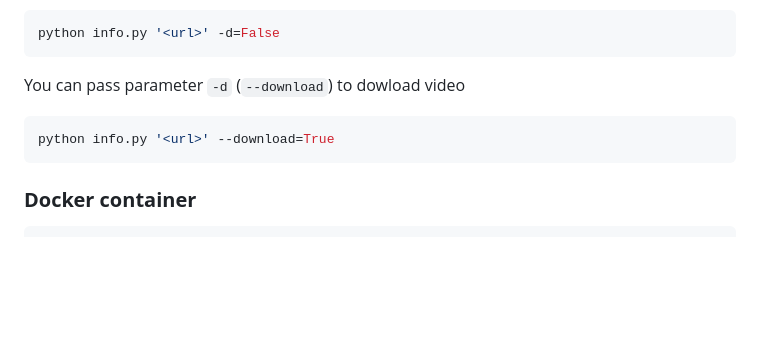
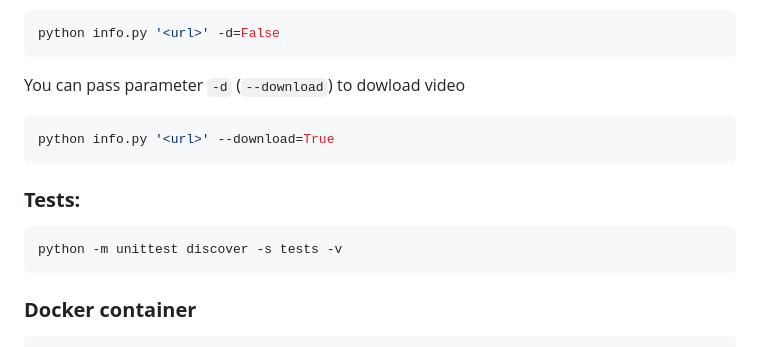
Before and after one commit to volkovskiyda/telegram-dasovbot, a Markdown page: README.md, the part around the change. Rendered like a GitHub page; blank space fills up the shorter version.

Commit message:
README.md: add instructions for running tests

````diff
--- a/README.md
+++ b/README.md
@@ -83,6 +83,11 @@ You can pass parameter `-d` (`--download`) to dowload video
 python info.py '<url>' --download=True
 ```
 
+### **Tests:**
+```bash
+python -m unittest discover -s tests -v
+```
+
 ### **Docker container**
 
 ```bash
````
